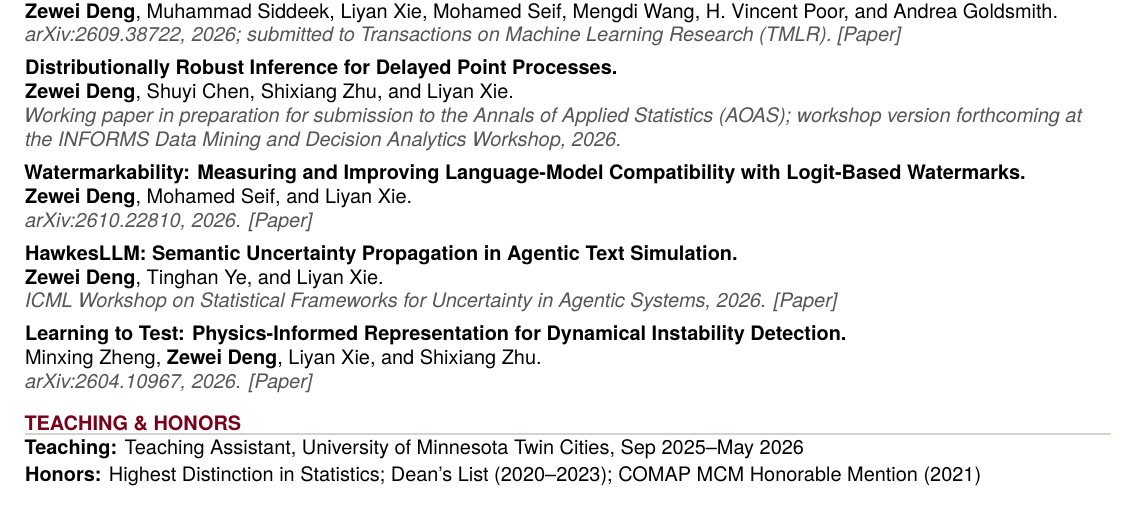
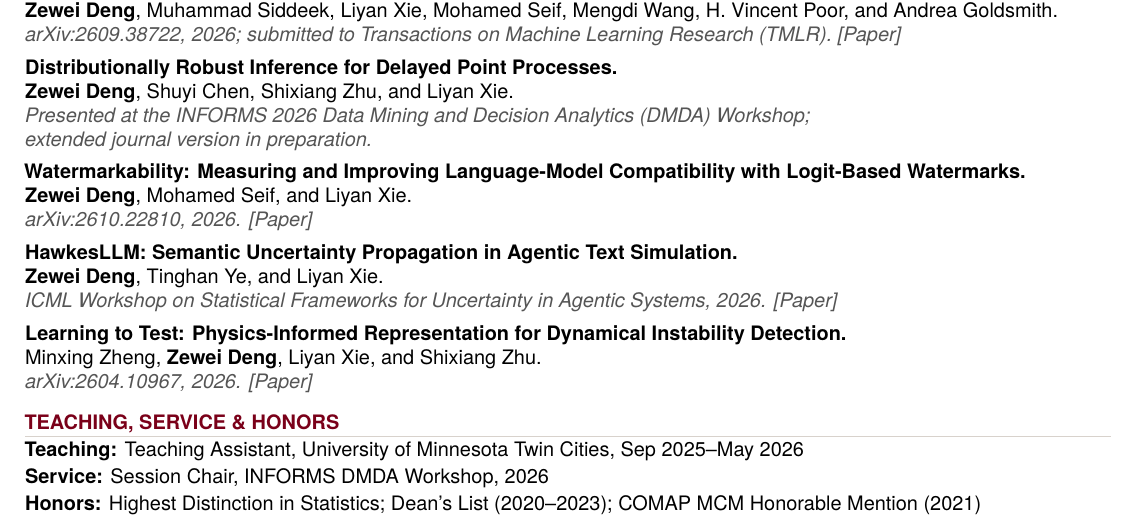
Before and after one commit to zeweid1221/personal-website, a LaTeX CV (assets/pdf/Zewei_Deng_CV.tex): part of the page, cut so that both start at the same text. Compiled offline with XeLaTeX.

Commit message:
Add DMDA session chair service to general CV

```diff
--- a/assets/pdf/Zewei_Deng_CV.tex
+++ b/assets/pdf/Zewei_Deng_CV.tex
@@ -112,7 +112,7 @@ Develop statistical, coding-theoretic, and optimization methods for trustworthy
 \publication
   {Distributionally Robust Inference for Delayed Point Processes.}
   {\textbf{Zewei Deng}, Shuyi Chen, Shixiang Zhu, and Liyan Xie.}
-  {Working paper in preparation for submission to the Annals of Applied Statistics (AOAS); workshop version forthcoming at the INFORMS Data Mining and Decision Analytics Workshop, 2026.}
+  {Presented at the INFORMS 2026 Data Mining and Decision Analytics (DMDA) Workshop;\newline extended journal version in preparation.}
 \publication
   {Watermarkability: Measuring and Improving Language-Model Compatibility with Logit-Based Watermarks.}
   {\textbf{Zewei Deng}, Mohamed Seif, and Liyan Xie.}
@@ -126,8 +126,9 @@ Develop statistical, coding-theoretic, and optimization methods for trustworthy
   {Minxing Zheng, \textbf{Zewei Deng}, Liyan Xie, and Shixiang Zhu.}
   {arXiv:2604.10967, 2026. \href{https://arxiv.org/abs/2604.10967}{[Paper]}}
 
-\cvsection{TEACHING \& HONORS}
+\cvsection{TEACHING, SERVICE \& HONORS}
 \textbf{Teaching:} Teaching Assistant, University of Minnesota Twin Cities, Sep 2025--May 2026\\[1.5pt]
+\textbf{Service:} Session Chair, INFORMS DMDA Workshop, 2026\\[1.5pt]
 \textbf{Honors:} Highest Distinction in Statistics; Dean's List (2020--2023); COMAP MCM Honorable Mention (2021)
 
 \end{document}
```
Also changed, not shown: assets/pdf/Zewei_Deng_CV.pdf.
